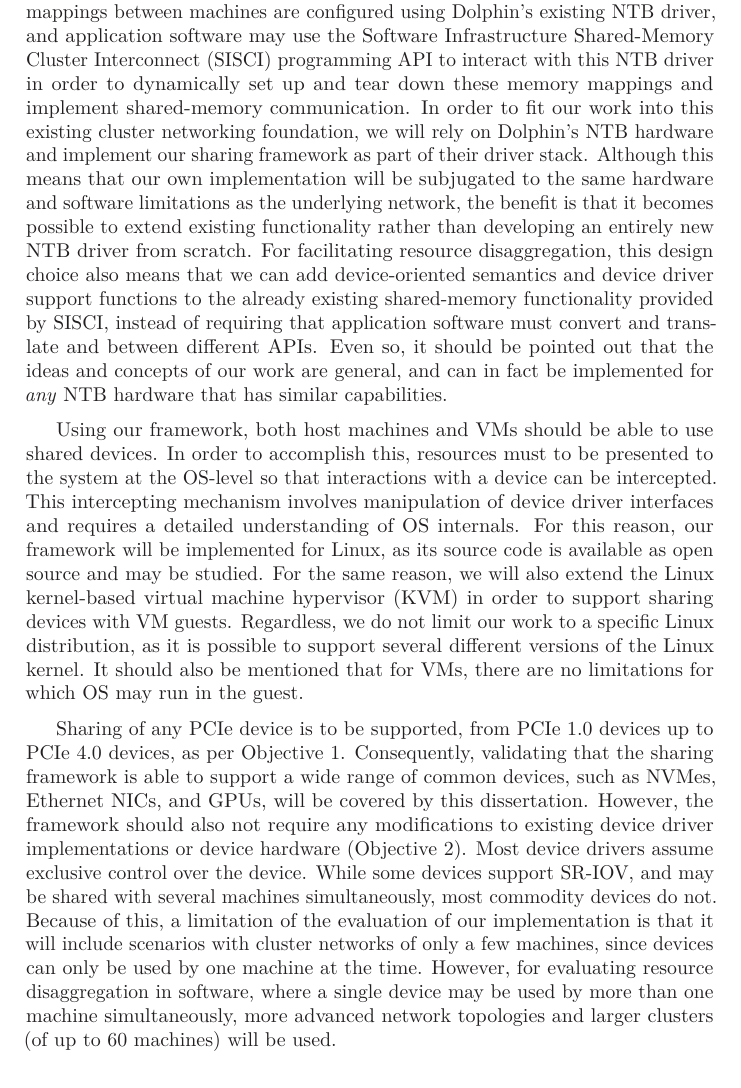
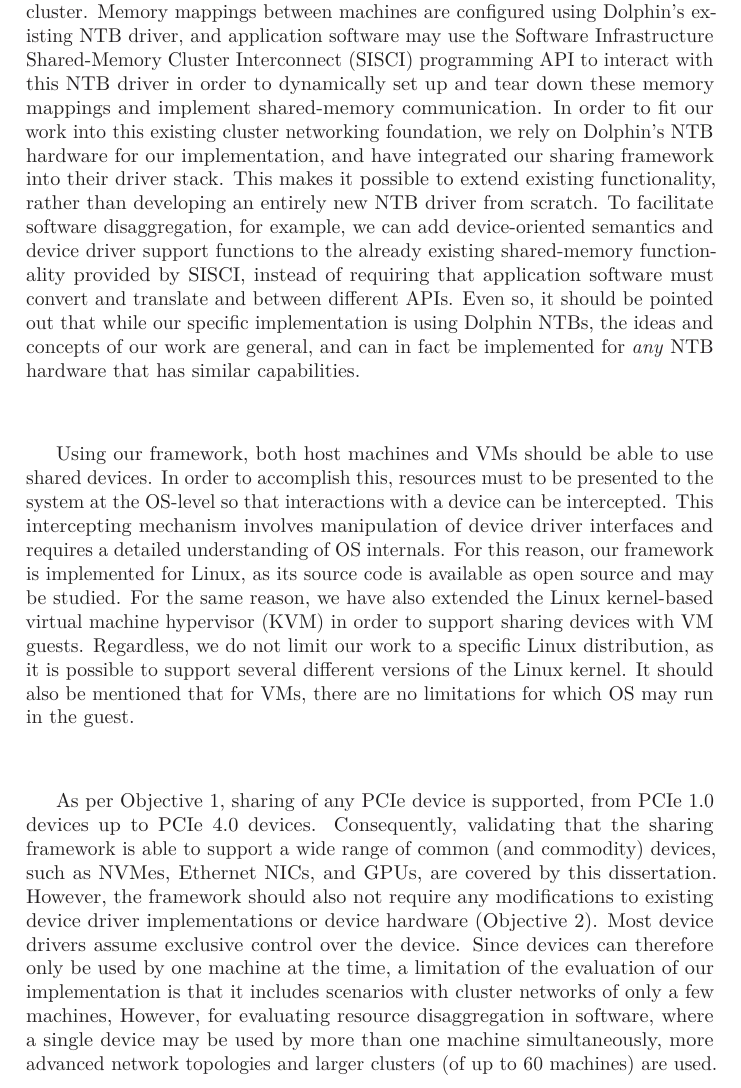
Before and after one commit to enfiskutensykkel/phd-thesis, a LaTeX thesis (main.tex, which reads sections/introduction.tex): part of page 25 of 53, cut so that both start at the same text. Compiled offline with pdfLaTeX.

Commit message:
Update on Overleaf.

```diff
--- a/sections/introduction.tex
+++ b/sections/introduction.tex
@@ -368,13 +367,13 @@ Dolphin's \gls{ntb} adapter cards and cluster switches make it possible to build
 %
 Memory mappings between machines are configured using Dolphin's existing \gls{ntb} driver, and application software may use the \gls{sisci} programming \gls{api} to interact with this \gls{ntb} driver in order to dynamically set up and tear down these memory mappings and implement shared-memory communication.
 %
-In order to fit our work into this existing cluster networking foundation, we will rely on Dolphin's \gls{ntb} hardware and implement our sharing framework as part of their driver stack.
+In order to fit our work into this existing cluster networking foundation, we rely on Dolphin's \gls{ntb} hardware for our implementation, and have integrated our sharing framework into their driver stack.
 %
-Although this means that our own implementation will be subjugated to the same hardware and software limitations as the underlying network, the benefit is that it becomes possible to extend existing functionality rather than developing an entirely new \gls{ntb} driver from scratch.
+This makes it possible to extend existing functionality, rather than developing an entirely new \gls{ntb} driver from scratch.
 %
-For facilitating resource \gls{disaggregation}, this design choice also means that we can add device-oriented semantics and device driver support functions to the already existing shared-memory functionality provided by \gls{sisci}, instead of requiring that application software must convert and translate and between different \glspl{api}.
+To facilitate software \gls{disaggregation}, for example, we can add device-oriented semantics and device driver support functions to the already existing shared-memory functionality provided by \gls{sisci}, instead of requiring that application software must convert and translate and between different \glspl{api}.
 %
-Even so, it should be pointed out that the ideas and concepts of our work are general, and can in fact be implemented for \emph{any} \gls{ntb} hardware that has similar capabilities.
+Even so, it should be pointed out that while our specific implementation is using Dolphin \glspl{ntb}, the ideas and concepts of our work are general, and can in fact be implemented for \emph{any} \gls{ntb} hardware that has similar capabilities.
 
 
 
@@ -384,9 +383,9 @@ In order to accomplish this, resources must to be presented to the system at the
 %
 This intercepting mechanism involves manipulation of device driver interfaces and requires a detailed understanding of \gls{os} internals.
 %
-For this reason, our framework will be implemented for Linux, as its source code is available as open source and may be studied.
+For this reason, our framework is implemented for Linux, as its source code is available as open source and may be studied.
 %
-For the same reason, we will also extend the \gls{kvm} in order to support sharing devices with \gls{vm} \glspl{guest}.
+For the same reason, we have also extended the \gls{kvm} in order to support sharing devices with \gls{vm} \glspl{guest}.
 %
 Regardless, we do not limit our work to a specific Linux distribution, as it is possible to support several different versions of the Linux kernel.
 %
@@ -394,19 +393,17 @@ It should also be mentioned that for \glspl{vm}, there are no limitations for wh
 
 
 
-Sharing of any \gls{pcie} device is to be supported, from \gls{pcie}~1.0 devices up to \gls{pcie}~4.0 devices, as per \cref{obj:distributed}.
+As per \cref{obj:distributed}, sharing of any \gls{pcie} device is supported, from \gls{pcie}~1.0 devices up to \gls{pcie}~4.0 devices.
 %
-Consequently, validating that the sharing framework is able to support a wide range of common devices, such as \glspl{nvme}, Ethernet~\glspl{nic}, and \glspl{gpu}, will be covered by this dissertation.
+Consequently, validating that the sharing framework is able to support a wide range of common (and commodity) devices, such as \glspl{nvme}, Ethernet~\glspl{nic}, and \glspl{gpu}, are covered by this dissertation.
 %
 However, the framework should also not require any modifications to existing device driver implementations or device hardware~(\cref{obj:transparent}).
 %
 Most device drivers assume exclusive control over the device.
 %
-While some devices support \gls{sriov}, and may be shared with several machines simultaneously, most commodity devices do not.
+Since devices can therefore only be used by one machine at the time, a limitation of the evaluation of our implementation is that it includes scenarios with cluster networks of only a few machines,
 %
-Because of this, a limitation of the evaluation of our implementation is that it will include scenarios with cluster networks of only a few machines, since devices can only be used by one machine at the time.
-%
-However, for evaluating resource \gls{disaggregation} in software, where a single device may be used by more than one machine simultaneously, more advanced network topologies and larger clusters (of up to 60~machines) will be used.
+However, for evaluating resource \gls{disaggregation} in software, where a single device may be used by more than one machine simultaneously, more advanced network topologies and larger clusters (of up to 60~machines) are used.
 
 
 \section{Research methodology}\label{sec:methodology}
```
Also changed, not shown: sections/introduction.tex (7 more changed lines).
